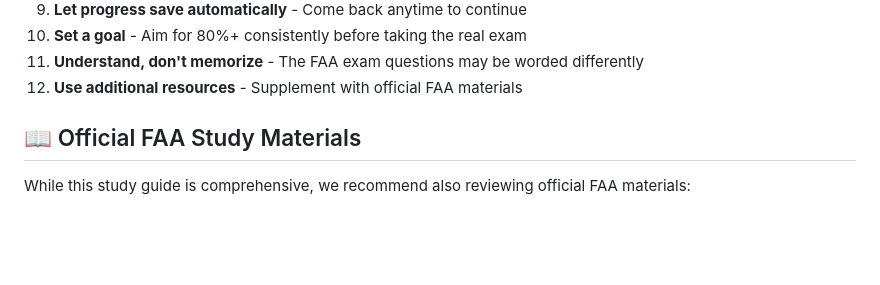
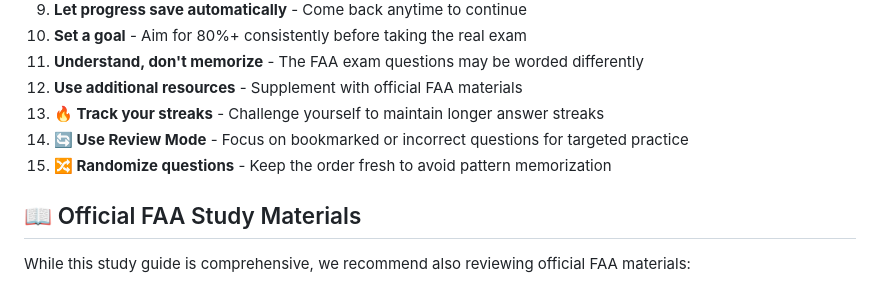
Before and after one commit to S3OPS/107, a Markdown page: README.md, the part around one of its changes. Rendered like a GitHub page; blank space fills up the shorter version.

```diff
--- a/README.md
+++ b/README.md
@@ -232,6 +265,9 @@ This section is displayed on the start screen before you begin studying, so you
 10. **Set a goal** - Aim for 80%+ consistently before taking the real exam
 11. **Understand, don't memorize** - The FAA exam questions may be worded differently
 12. **Use additional resources** - Supplement with official FAA materials
+13. **🔥 Track your streaks** - Challenge yourself to maintain longer answer streaks
+14. **🔄 Use Review Mode** - Focus on bookmarked or incorrect questions for targeted practice
+15. **🔀 Randomize questions** - Keep the order fresh to avoid pattern memorization
 
 ## 📖 Official FAA Study Materials
 
```
Also changed, not shown: other parts of README.md (+38 -5 lines).
